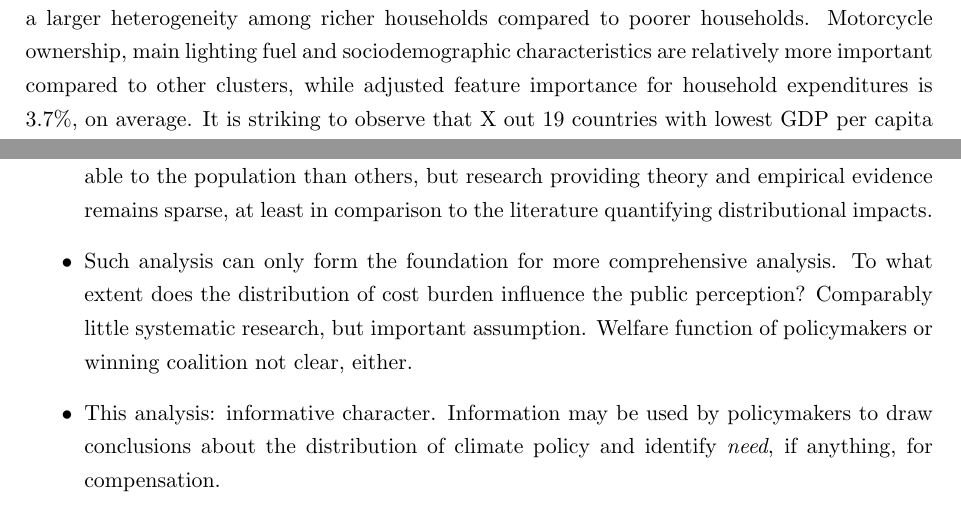
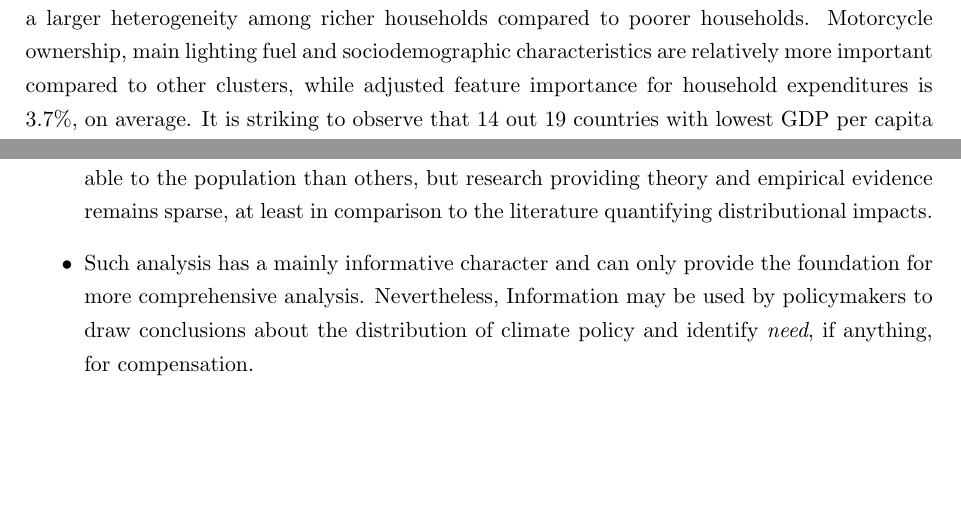
Before and after one commit to lmissbach/Carbon-Intensity-2023, a LaTeX paper (3_Manuscript/main.tex): two parts of pages 20 and 25 of 91, joined at a grey line, cut so that both start at the same text, the shorter picture padded with empty space. Compiled offline with pdfLaTeX.

Commit message:
Updates from Overleaf

```diff
--- a/3_Manuscript/main.tex
+++ b/3_Manuscript/main.tex
@@ -442,7 +442,7 @@ Clusters differ from each other in the importance of single features. In Figure
 The largest cluster A encompasses 46 countries (including \hyperref[fig:5b_USA]{USA}, \hyperref[fig:5b_CAN]{Canada}, \hyperref[fig:5b_BRA]{Brazil} or \hyperref[fig:5b_DEU]{Germany}). In countries of this cluster, our analysis yields more carbon-intensive consumption among relatively poorer households and a larger heterogeneity in carbon intensity among poorer households compared to richer households. In comparison to other clusters, most features contribute relatively little to explaining variation in carbon intensity. For example, average adjusted feature importance is 3\% for household expenditures, which is the most important feature across all 87 countries. More general, countries in cluster A have in common that it is difficult to predict carbon intensity of households with available data. One reason is that we adjust country-level feature importance for models' performance, which influences the identification of country clusters. For example, 18 out of 18 countries with relatively low model performance (R$^{2}<$10\%) appear in cluster A. In particular, data resolution may be insufficient and does not cover variables describing energy use (35 countries in this cluster lack information on major cooking fuels and 29 countries lack information on car ownership). Nevertheless, these results also allude to highly peculiar characteristics of heterogeneous carbon intensity with important implications for policy design, because attempts to compensate based on characteristics that are observable in our dataset (such as household expenditures) will not be effective to compensate the households most affected by climate policy. This also holds in countries in which more granular information is available, e.g. in Brazil, Colombia, Israel, Kenya or United Kingdom. Yet, impacts of climate policy can be large, as indicated by a more carbon-intensive consumption (0.74 kgCO$_{2}$/USD on average) compared to countries in other clusters.
 
 % Cluster B
-In contrast, cluster B includes 19 countries (such as \hyperref[fig:5b_BGD]{Bangladesh}, \hyperref[fig:5b_NGA]{Nigeria} or \hyperref[fig:5b_PAK]{Pakistan}) with comparably less carbon-intensive consumption (0.30 kgCO$_{2}$/USD on average). In countries of this cluster, consumption is more carbon-intensive among richer households and we also find a larger heterogeneity among richer households compared to poorer households. Motorcycle ownership, main lighting fuel and sociodemographic characteristics are relatively more important compared to other clusters, while adjusted feature importance for household expenditures is 3.7\%, on average. It is striking to observe that X out 19 countries with lowest GDP per capita and 13 out of 17 countries of Sub-Sahara Africa belong to cluster B, even though indicators were not used for clustering. Instead, clusters should represent heterogeneous patterns of energy use. This may again imply that it may be inappropriate to infer about the distributional impacts of climate policy in a context, in which energy use differs substantially from others.
+In contrast, cluster B includes 19 countries (such as \hyperref[fig:5b_BGD]{Bangladesh}, \hyperref[fig:5b_NGA]{Nigeria} or \hyperref[fig:5b_PAK]{Pakistan}) with comparably less carbon-intensive consumption (0.30 kgCO$_{2}$/USD on average). In countries of this cluster, consumption is more carbon-intensive among richer households and we also find a larger heterogeneity among richer households compared to poorer households. Motorcycle ownership, main lighting fuel and sociodemographic characteristics are relatively more important compared to other clusters, while adjusted feature importance for household expenditures is 3.7\%, on average. It is striking to observe that 14 out 19 countries with lowest GDP per capita and 13 out of 17 countries of Sub-Sahara Africa belong to cluster B, even though indicators were not used for clustering. Instead, clusters should represent heterogeneous patterns of energy use. This may again imply that it may be inappropriate to infer about the distributional impacts of climate policy in a context, in which energy use differs substantially from others.
 
 % Cluster C
 Cluster C comprises 13 countries (such as \hyperref[fig:5b_IND]{India}, \hyperref[fig:5b_IDN]{Indonesia}, \hyperref[fig:5b_MEX]{Mexico} and \hyperref[fig:5b_ZAF]{South Africa}) with comparably high average carbon intensity (1.05 kgCO$_{2}$/USD on average). Within countries, differences in carbon-intensity are comparably small between poorer and richer households, but richer households consume more carbon-intensively in all countries, but Vietnam. Countries have in common that spatial information, appliance and car ownership are comparably important features. Compared to other clusters, countries are less similar to each other, expressed through an average silhouette width of -0.01.
@@ -515,10 +517,6 @@ Admittedly, policymakers need not only to consider different options for compens
 \item It is not only economists who conduct welfare analysis, but also those that engage with the political economy that have been interested in distributional impacts of welfare-enhancing policy proposals. While this study provides a comprehensive assessment about how costs distribute among the population, it is less clear how the distribution of costs is \textit{perceived} by the public. Often, it is argued that people prefer progressive outcomes out of justice considerations, but large horizontal heterogeneity, subjective beliefs \autocite{Douenne.2022} and scattered perceptions of fairness \autocite{MaestreAndres.2019,Povitkina.2021} cast doubt on this assumption. Future research could contribute to better understand how the distribution of policy costs shapes the public acceptability of climate policy. Similarly, some policy instruments and complementary compensation mechanisms may be more acceptable to the population than others, but research providing theory and empirical evidence remains sparse, at least in comparison to the literature quantifying distributional impacts.
-\item Such analysis can only form the foundation for more comprehensive analysis. To what extent does the distribution of cost burden influence the public perception? Comparably little systematic research, but important assumption. Welfare function of policymakers or winning coalition not clear, either.
-\item This analysis: informative character. Information may be used by policymakers to draw conclusions about the distribution of climate policy and identify \textit{need}, if anything, for compensation.
-% Discuss role of findings for design of different policies
-\item Notably, all instruments entail distributional impacts, one form or the other, even though price-based policies may be particularly salient. Discuss role of findings for design of different policies (standards, subsidies, brief ?) Non-pricing interventions can be helpful, in case they change preferences or address technological path-dependencies.
-\item Include paragraph on different policies (see below).
-\item Clustering subject to uncertainty, but evident that some compensation tools work better in some countries and contexts than in others.
+\item Such analysis has a mainly informative character and can only provide the foundation for more comprehensive analysis. Nevertheless, Information may be used by policymakers to draw conclusions about the distribution of climate policy and identify \textit{need}, if anything, for compensation.
+
 %\begin{itemize}
 %\item Vertical and horizontal indicators: In how many countries?
 % \item National 43 regressive, 44 progressive - 58 larger among poorer households - horizontal exceed vertical in 66 countries
```
Also changed, not shown: 3_Manuscript/main.tex (8 more changed lines).
